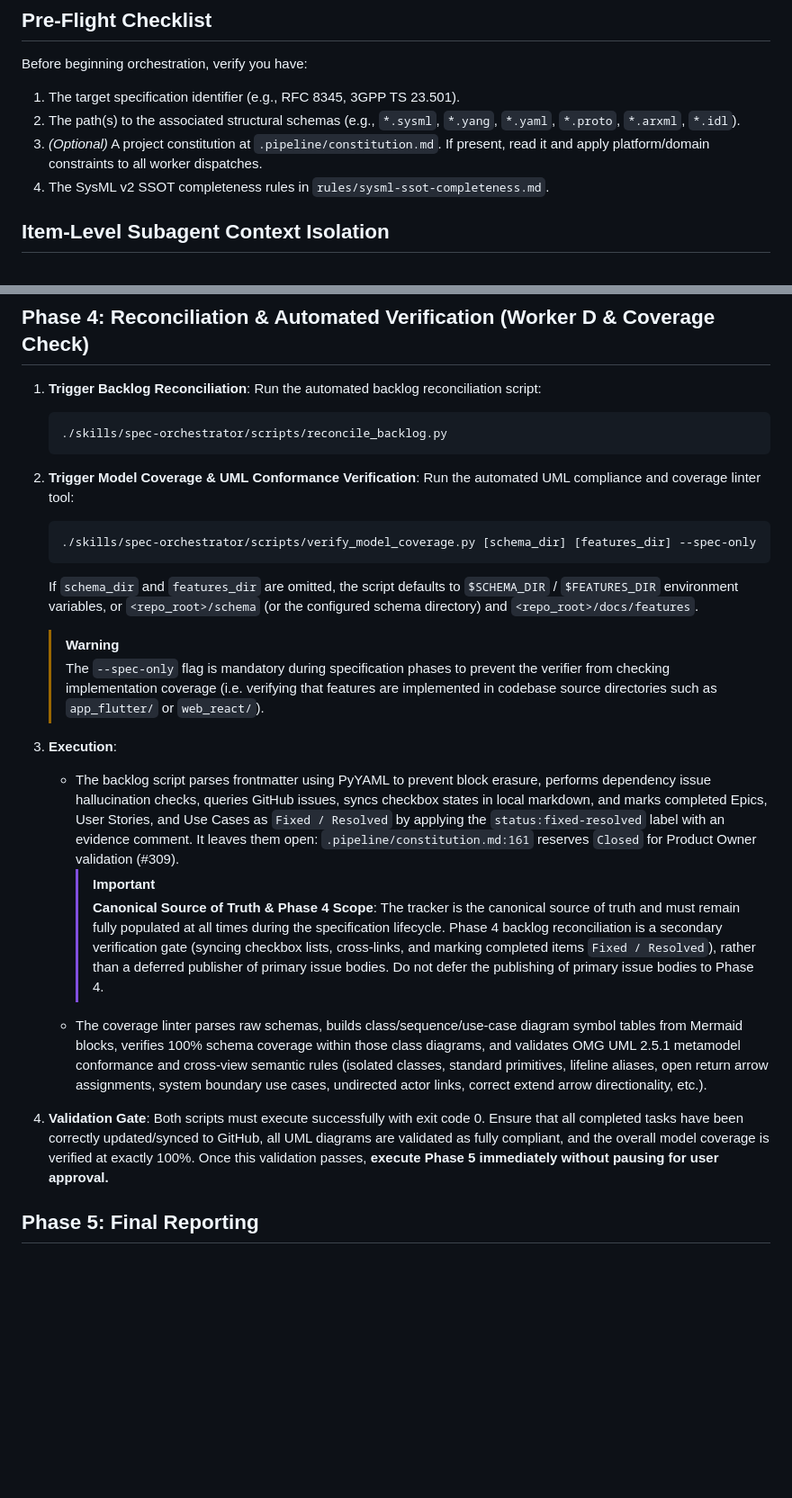
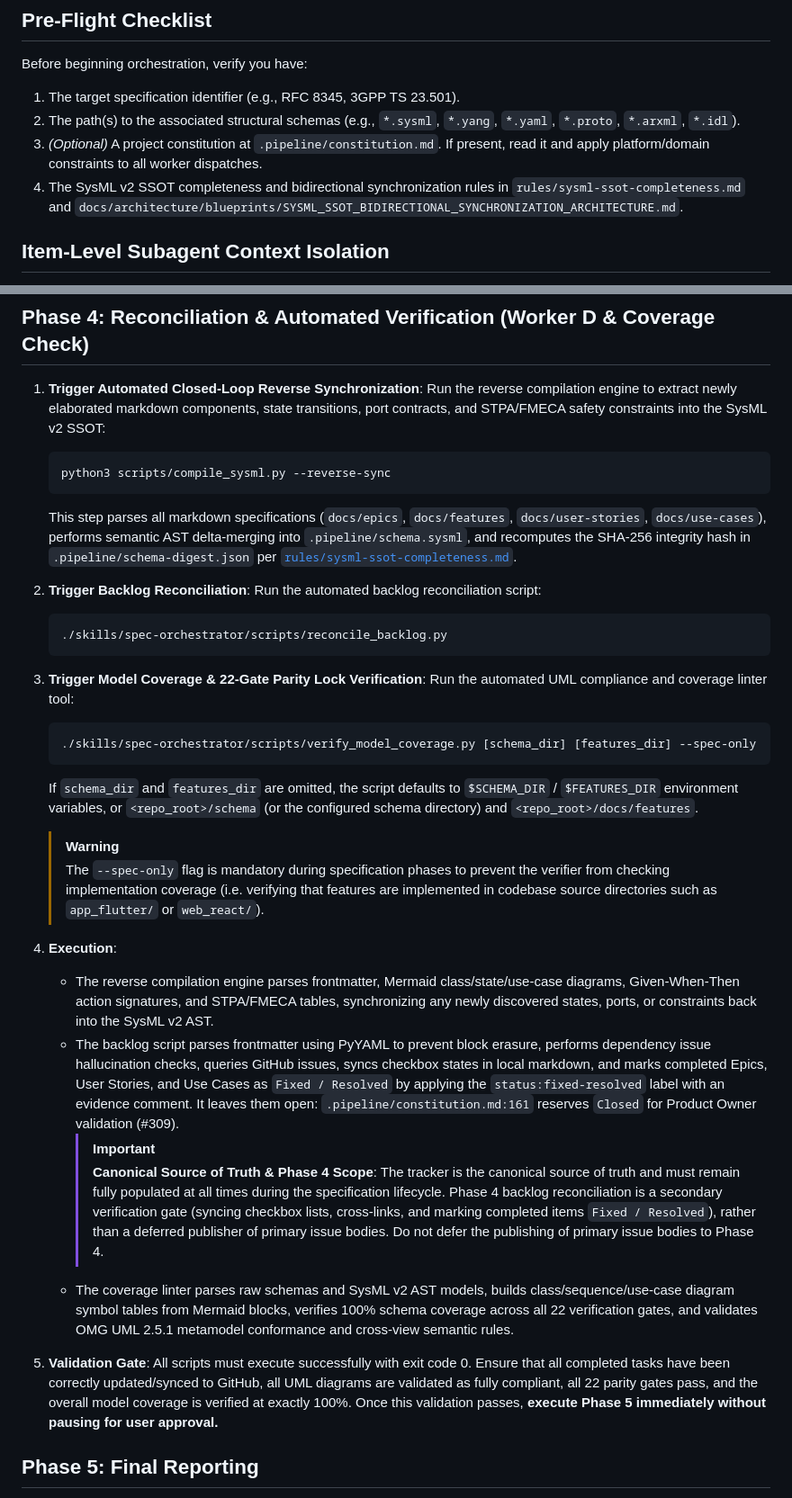
Before and after one commit to gintatkinson/DEAP-spec-core, a Markdown page: skills/spec-orchestrator/SKILL.md, 2 parts joined by grey strips. Shown at 90% size. Rendered like a GitHub page; blank space fills up the shorter version.

Commit message:
feat(compiler): synchronize closed-loop bidirectional SysML sync (skills/spec-orchestrator/SKILL.md)

````diff
--- a/skills/spec-orchestrator/SKILL.md
+++ b/skills/spec-orchestrator/SKILL.md
@@ -52,7 +52,7 @@ Before beginning orchestration, verify you have:
 1. The target specification identifier (e.g., RFC 8345, 3GPP TS 23.501).
 2. The path(s) to the associated structural schemas (e.g., `*.sysml`, `*.yang`, `*.yaml`, `*.proto`, `*.arxml`, `*.idl`).
 3. *(Optional)* A project constitution at `.pipeline/constitution.md`. If present, read it and apply platform/domain constraints to all worker dispatches.
-4. The SysML v2 SSOT completeness rules in `rules/sysml-ssot-completeness.md`.
+4. The SysML v2 SSOT completeness and bidirectional synchronization rules in `rules/sysml-ssot-completeness.md` and `docs/architecture/blueprints/SYSML_SSOT_BIDIRECTIONAL_SYNCHRONIZATION_ARCHITECTURE.md`.
 
 ## Item-Level Subagent Context Isolation
 
@@ -180,11 +180,16 @@ Phases NOT marked `[P]` are strictly sequential — the validation gate of phase
 > absent — not asserted where it is inconvenient.
 
 ## Phase 4: Reconciliation & Automated Verification (Worker D & Coverage Check)
-1. **Trigger Backlog Reconciliation**: Run the automated backlog reconciliation script:
+1. **Trigger Automated Closed-Loop Reverse Synchronization**: Run the reverse compilation engine to extract newly elaborated markdown components, state transitions, port contracts, and STPA/FMECA safety constraints into the SysML v2 SSOT:
+   ```bash
+   python3 scripts/compile_sysml.py --reverse-sync
+   ```
+   This step parses all markdown specifications (`docs/epics`, `docs/features`, `docs/user-stories`, `docs/use-cases`), performs semantic AST delta-merging into `.pipeline/schema.sysml`, and recomputes the SHA-256 integrity hash in `.pipeline/schema-digest.json` per [`rules/sysml-ssot-completeness.md`](file:///Users/perkunas/jail/DEAP-uas-infrastructure-safety/rules/sysml-ssot-completeness.md).
+2. **Trigger Backlog Reconciliation**: Run the automated backlog reconciliation script:
    ```bash
    ./skills/spec-orchestrator/scripts/reconcile_backlog.py
    ```
-2. **Trigger Model Coverage & UML Conformance Verification**: Run the automated UML compliance and coverage linter tool:
+3. **Trigger Model Coverage & 22-Gate Parity Lock Verification**: Run the automated UML compliance and coverage linter tool:
    ```bash
    ./skills/spec-orchestrator/scripts/verify_model_coverage.py [schema_dir] [features_dir] --spec-only
    ```
@@ -192,12 +197,13 @@ Phases NOT marked `[P]` are strictly sequential — the validation gate of phase
 
    > [!WARNING]
    > The `--spec-only` flag is mandatory during specification phases to prevent the verifier from checking implementation coverage (i.e. verifying that features are implemented in codebase source directories such as `app_flutter/` or `web_react/`).
-3. **Execution**:
+4. **Execution**:
+   - The reverse compilation engine parses frontmatter, Mermaid class/state/use-case diagrams, Given-When-Then action signatures, and STPA/FMECA tables, synchronizing any newly discovered states, ports, or constraints back into the SysML v2 AST.
    - The backlog script parses frontmatter using PyYAML to prevent block erasure, performs dependency issue hallucination checks, queries GitHub issues, syncs checkbox states in local markdown, and marks completed Epics, User Stories, and Use Cases as `Fixed / Resolved` by applying the `status:fixed-resolved` label with an evidence comment. It leaves them open: `.pipeline/constitution.md:161` reserves `Closed` for Product Owner validation (#309).
      > [!IMPORTANT]
      > **Canonical Source of Truth & Phase 4 Scope**: The tracker is the canonical source of truth and must remain fully populated at all times during the specification lifecycle. Phase 4 backlog reconciliation is a secondary verification gate (syncing checkbox lists, cross-links, and marking completed items `Fixed / Resolved`), rather than a deferred publisher of primary issue bodies. Do not defer the publishing of primary issue bodies to Phase 4.
-   - The coverage linter parses raw schemas, builds class/sequence/use-case diagram symbol tables from Mermaid blocks, verifies 100% schema coverage within those class diagrams, and validates OMG UML 2.5.1 metamodel conformance and cross-view semantic rules (isolated classes, standard primitives, lifeline aliases, open return arrow assignments, system boundary use cases, undirected actor links, correct extend arrow directionality, etc.).
-4. **Validation Gate**: Both scripts must execute successfully with exit code 0. Ensure that all completed tasks have been correctly updated/synced to GitHub, all UML diagrams are validated as fully compliant, and the overall model coverage is verified at exactly 100%. Once this validation passes, **execute Phase 5 immediately without pausing for user approval.**
+   - The coverage linter parses raw schemas and SysML v2 AST models, builds class/sequence/use-case diagram symbol tables from Mermaid blocks, verifies 100% schema coverage across all 22 verification gates, and validates OMG UML 2.5.1 metamodel conformance and cross-view semantic rules.
+5. **Validation Gate**: All scripts must execute successfully with exit code 0. Ensure that all completed tasks have been correctly updated/synced to GitHub, all UML diagrams are validated as fully compliant, all 22 parity gates pass, and the overall model coverage is verified at exactly 100%. Once this validation passes, **execute Phase 5 immediately without pausing for user approval.**
 
 ## Phase 5: Final Reporting
 1. Summarize the end-to-end pipeline execution for the user.
````
